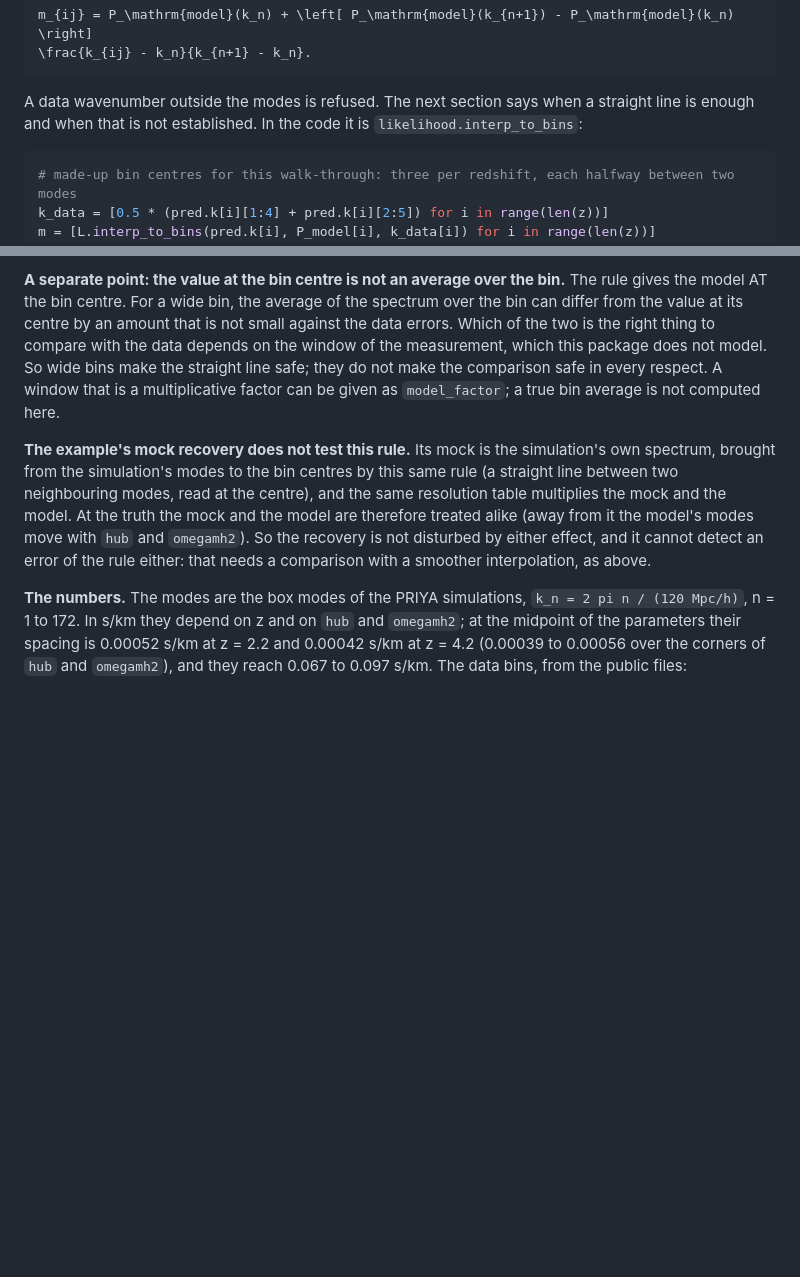
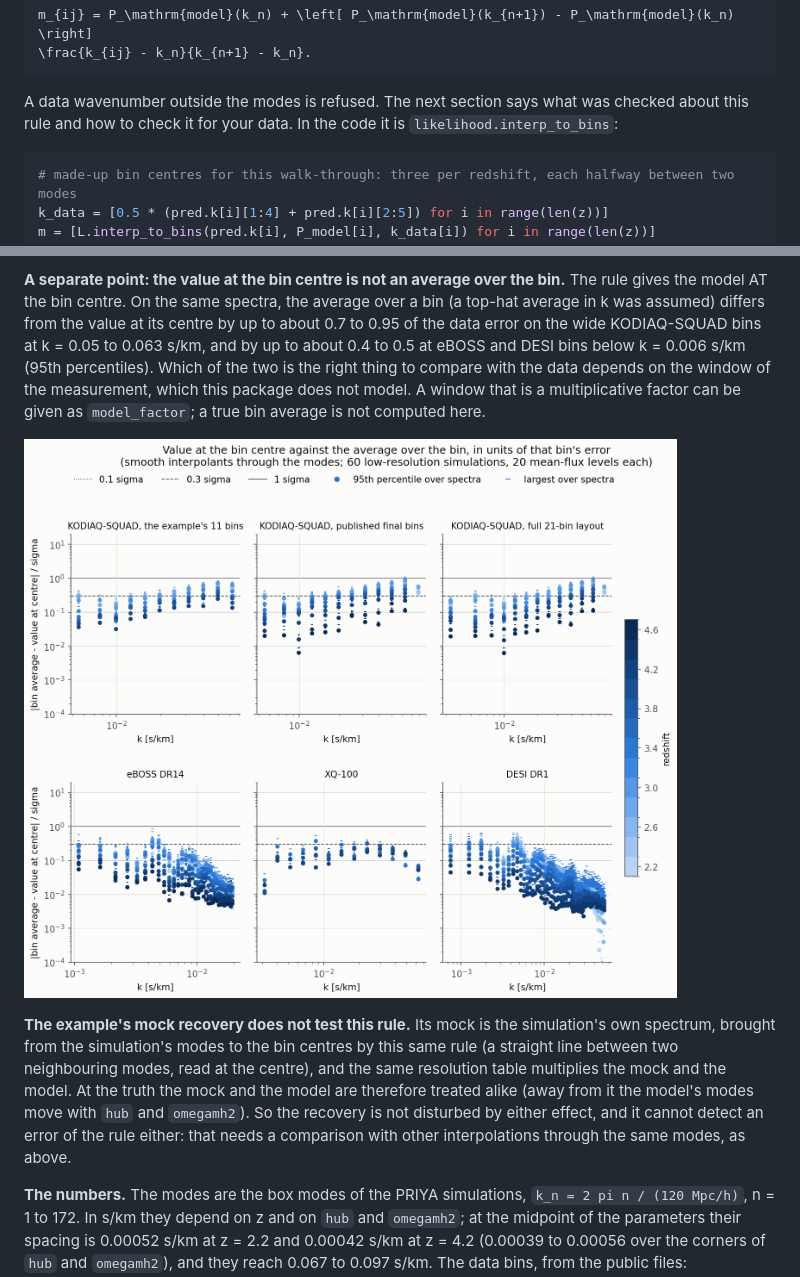
Before and after one commit to jibanCat/hcd_priya, a Markdown page: docs/likelihood.md, 2 parts joined by grey strips. Rendered like a GitHub page; pictures changed too: docs/figures/interpolation/centre_against_bin_average.png (added); blank space fills up the shorter version.

````diff
--- a/docs/likelihood.md
+++ b/docs/likelihood.md
@@ -124,8 +124,8 @@ m_{ij} = P_\mathrm{model}(k_n) + \left[ P_\mathrm{model}(k_{n+1}) - P_\mathrm{mo
 \frac{k_{ij} - k_n}{k_{n+1} - k_n}.
 ```
 
-A data wavenumber outside the modes is refused. The next section says when a straight line is enough and when
-that is not established. In the code it is `likelihood.interp_to_bins`:
+A data wavenumber outside the modes is refused. The next section says what was checked about this rule and how to
+check it for your data. In the code it is `likelihood.interp_to_bins`:
 
 ```python
 # made-up bin centres for this walk-through: three per redshift, each halfway between two modes
@@ -263,17 +280,20 @@ A value near 1, as here, is the second case. The example's part one prints the s
 
 **A separate point: the value at the bin centre is not an average over the bin.** The rule gives the model AT the
-bin centre. For a wide bin, the average of the spectrum over the bin can differ from the value at its centre by an
-amount that is not small against the data errors. Which of the two is the right thing to compare with the data
-depends on the window of the measurement, which this package does not model. So wide bins make the straight line
-safe; they do not make the comparison safe in every respect. A window that is a multiplicative factor can be given
-as `model_factor`; a true bin average is not computed here.
+bin centre. On the same spectra, the average over a bin (a top-hat average in k was assumed) differs from the value
+at its centre by up to about 0.7 to 0.95 of the data error on the wide KODIAQ-SQUAD bins at k = 0.05 to 0.063 s/km,
+and by up to about 0.4 to 0.5 at eBOSS and DESI bins below k = 0.006 s/km (95th percentiles). Which of the two is
+the right thing to compare with the data depends on the window of the measurement, which this package does not
+model. A window that is a multiplicative factor can be given as `model_factor`; a true bin average is not computed
+here.
+
+![At each bin centre of the same six layouts, the difference between the average over the bin and the value at the centre, in units of that bin's published error: 95th percentile and largest value over the low-resolution spectra](figures/interpolation/centre_against_bin_average.png)
 
 **The example's mock recovery does not test this rule.** Its mock is the simulation's own spectrum, brought from
 the simulation's modes to the bin centres by this same rule (a straight line between two neighbouring modes, read at
 the centre), and the same resolution table multiplies the mock and the model. At the truth the mock and the model
 are therefore treated alike (away from it the model's modes move with `hub` and `omegamh2`). So the recovery is not
-disturbed by either effect, and it cannot detect an error of the rule either: that needs a comparison with a
-smoother interpolation, as above.
+disturbed by either effect, and it cannot detect an error of the rule either: that needs a comparison with
+other interpolations through the same modes, as above.
 
 **The numbers.** The modes are the box modes of the PRIYA simulations, `k_n = 2 pi n / (120 Mpc/h)`, n = 1 to 172.
 In s/km they depend on z and on `hub` and `omegamh2`; at the midpoint of the parameters their spacing is
````
Also changed, not shown: other parts of docs/likelihood.md (+36 -19 lines), CHANGELOG.md (+5 -4 lines), docs/figures/interpolation/line_error_at_left_out_modes.png (added), docs/figures/interpolation/spread_among_interpolations.png (added), 6 other files.
